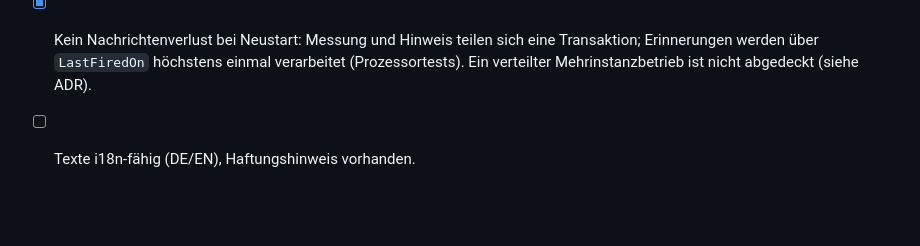
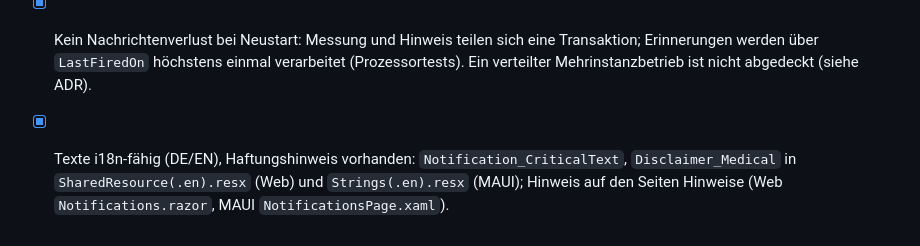
Before and after one commit to MaikPeters1511/BloodPressure, a Markdown page: UserStories/epics/epic-06-erinnerungen-warnungen.openspec.md, the part around the change. Rendered like a GitHub page; blank space fills up the shorter version.

```diff
--- a/UserStories/epics/epic-06-erinnerungen-warnungen.openspec.md
+++ b/UserStories/epics/epic-06-erinnerungen-warnungen.openspec.md
@@ -76,4 +76,4 @@ _Entfällt._
 ## 6. Acceptance Criteria (DoD)
 - [x] Alle Scenarios als Tests grün (Zeit über `TimeProvider` kontrollierbar).
 - [x] Kein Nachrichtenverlust bei Neustart: Messung und Hinweis teilen sich eine Transaktion; Erinnerungen werden über `LastFiredOn` höchstens einmal verarbeitet (Prozessortests). Ein verteilter Mehrinstanzbetrieb ist nicht abgedeckt (siehe ADR).
-- [ ] Texte i18n-fähig (DE/EN), Haftungshinweis vorhanden.
+- [x] Texte i18n-fähig (DE/EN), Haftungshinweis vorhanden: `Notification_CriticalText`, `Disclaimer_Medical` in `SharedResource(.en).resx` (Web) und `Strings(.en).resx` (MAUI); Hinweis auf den Seiten Hinweise (Web `Notifications.razor`, MAUI `NotificationsPage.xaml`).
```
Also changed, not shown: UserStories/epics/epic-07-qualitaet-betrieb.openspec.md (+1 -1 lines), UserStories/epics/epic-08-cd-deployment.openspec.md (+1 -1 lines).
